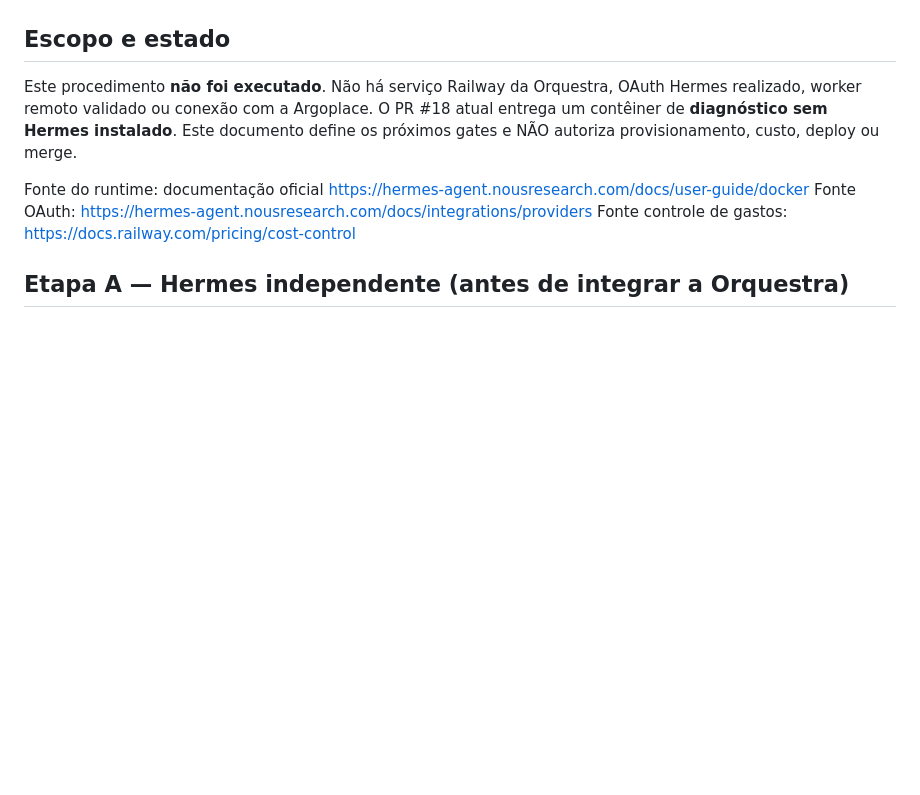
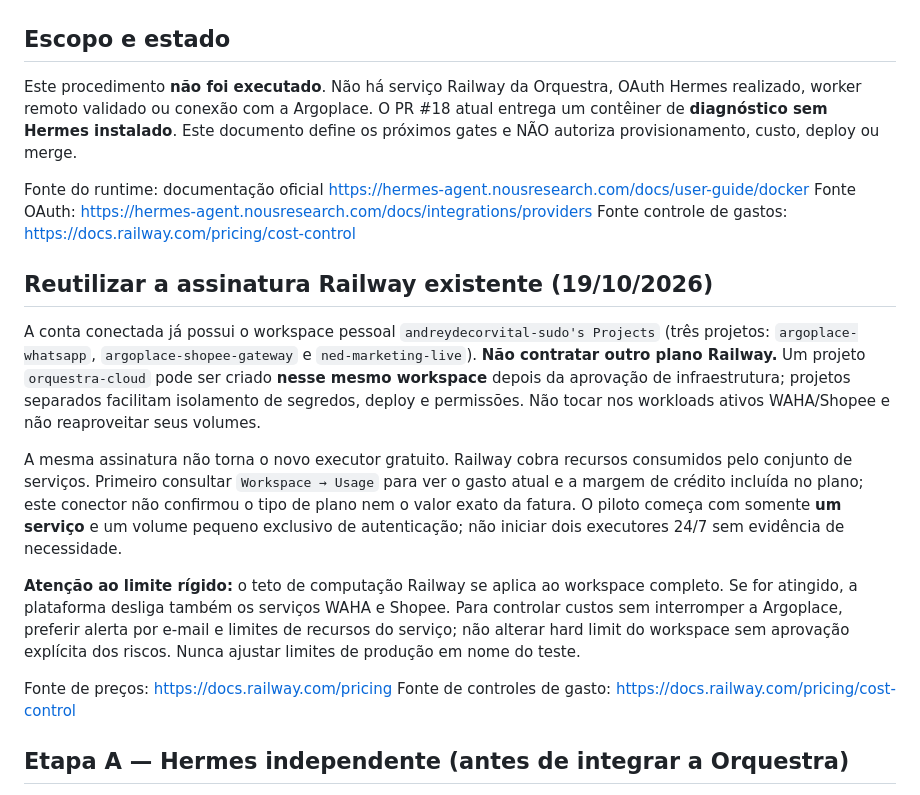
Before and after one commit to andreydecorvital-sudo/orquestra-dev, a Markdown page: docs/HERMES_RAILWAY_BOOTSTRAP.md, the part around the change. GitHub-like rendering; blank space fills up the shorter version.

Commit message:
docs(orquestra-cloud): reuse existing Railway workspace and protect Argoplace cost limits

```diff
--- a/docs/HERMES_RAILWAY_BOOTSTRAP.md
+++ b/docs/HERMES_RAILWAY_BOOTSTRAP.md
@@ -7,6 +7,17 @@ Este procedimento **não foi executado**. Não há serviço Railway da Orquestra
 Fonte do runtime: documentação oficial https://hermes-agent.nousresearch.com/docs/user-guide/docker
 Fonte OAuth: https://hermes-agent.nousresearch.com/docs/integrations/providers
 Fonte controle de gastos: https://docs.railway.com/pricing/cost-control
+
+## Reutilizar a assinatura Railway existente (19/10/2026)
+
+A conta conectada já possui o workspace pessoal `andreydecorvital-sudo's Projects` (três projetos: `argoplace-whatsapp`, `argoplace-shopee-gateway` e `ned-marketing-live`). **Não contratar outro plano Railway.** Um projeto `orquestra-cloud` pode ser criado **nesse mesmo workspace** depois da aprovação de infraestrutura; projetos separados facilitam isolamento de segredos, deploy e permissões. Não tocar nos workloads ativos WAHA/Shopee e não reaproveitar seus volumes.
+
+A mesma assinatura não torna o novo executor gratuito. Railway cobra recursos consumidos pelo conjunto de serviços. Primeiro consultar `Workspace → Usage` para ver o gasto atual e a margem de crédito incluída no plano; este conector não confirmou o tipo de plano nem o valor exato da fatura. O piloto começa com somente **um serviço** e um volume pequeno exclusivo de autenticação; não iniciar dois executores 24/7 sem evidência de necessidade.
+
+**Atenção ao limite rígido:** o teto de computação Railway se aplica ao workspace completo. Se for atingido, a plataforma desliga também os serviços WAHA e Shopee. Para controlar custos sem interromper a Argoplace, preferir alerta por e-mail e limites de recursos do serviço; não alterar hard limit do workspace sem aprovação explícita dos riscos. Nunca ajustar limites de produção em nome do teste.
+
+Fonte de preços: https://docs.railway.com/pricing
+Fonte de controles de gasto: https://docs.railway.com/pricing/cost-control
 
 ## Etapa A — Hermes independente (antes de integrar a Orquestra)
 
```
